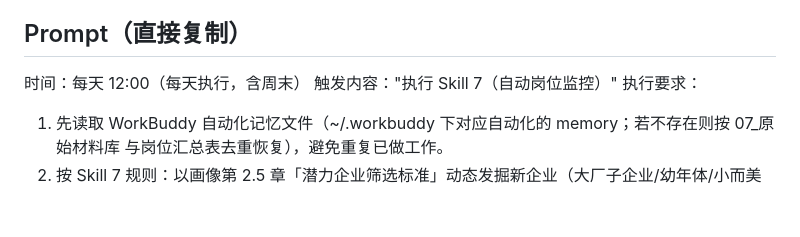
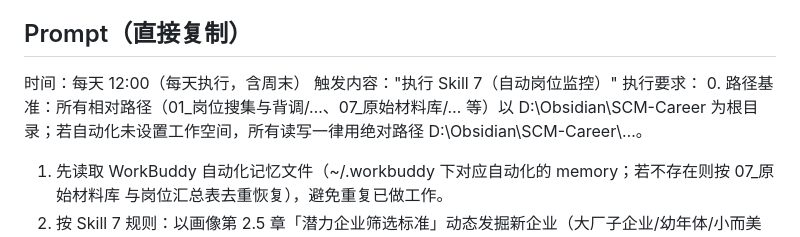
Before and after one commit to WenXue-10/SCM-Career-Dashboard, a Markdown page: 99_系统与规则/WorkBuddy迁移包/自动化配置-每天12点.md, the part around the change. GitHub-like rendering; blank space fills up the shorter version.

Commit message:
fix: Skill 7 path base rule

```diff
--- a/99_系统与规则/WorkBuddy迁移包/自动化配置-每天12点.md
+++ b/99_系统与规则/WorkBuddy迁移包/自动化配置-每天12点.md
@@ -14,6 +14,7 @@ FREQ=WEEKLY;BYHOUR=12;BYMINUTE=0;BYDAY=SU,MO,TU,WE,TH,FR,SA
 时间：每天 12:00（每天执行，含周末）
 触发内容："执行 Skill 7（自动岗位监控）"
 执行要求：
+0. 路径基准：所有相对路径（01_岗位搜集与背调/…、07_原始材料库/… 等）以 D:\Obsidian\SCM-Career 为根目录；若自动化未设置工作空间，所有读写一律用绝对路径 D:\Obsidian\SCM-Career\…。
 1. 先读取 WorkBuddy 自动化记忆文件（~/.workbuddy 下对应自动化的 memory；若不存在则按 07_原始材料库 与岗位汇总表去重恢复），避免重复已做工作。
 2. 按 Skill 7 规则：以画像第 2.5 章「潜力企业筛选标准」动态发掘新企业（大厂子企业/幼年体/小而美外企/赛道好；参考线索池见 01_岗位搜集与背调/🗂️ 候选线索池.md，仅初始候选不作为边界），每发掘一家先做初步筛选判断；来源优先级：🥇 企业官网/官方招聘页 → 🥈 招聘软件（BOSS直聘/猎聘/前程无忧/智联/应届生求职网/牛客校招）→ 🥉 其他网页（仅作线索回官方核实）；需登录平台优先复用 WorkBuddy Web Access（浏览器自动化，复用 Chrome 已登录会话，登录过的不重复登录），无登录态则请求用户登录后继续；单轮全网搜索 ≤ 10 次，先「发掘→筛选→归档→评分→写入」一批（≥3个）再扩大；去重 → 归档 07_原始材料库 → Skill 1 自动评分 → Skill 2 自动背调（每轮上限 3-5 个，质量优先）→ 生成岗位日报；届别核验：JD 发布批次与用户 2027 届核对，上一届批次标 ⚠️ 届别待确认（不标推荐）、模糊标 ⚠️ 届别待核实；背调报告文件未写入时不得标 ✅已背调或链接不存在的报告（标 ⚠️ 背调待补充）；来源日期真实性：发布日期须为来源页/资料明确标注的发布日，无则写「未确定」，禁止用归档日期冒充或编造。
 3. 网络/工具受限时：能抓的公开来源照常抓取；需登录平台优先复用 WorkBuddy Web Access，无登录态记录"需授权"列入日报待办，不卡住、不编造、不绕过登录；命令被权限/沙箱限制拦截时不空转重试，降级为「只公开检索 + 输出完整结构化日报（企业/岗位/地点/薪资/来源/发布日期/届别核验/初步评分/背调/待办）」，写入项标「待普通对话代劳」并结束。
```
Also changed, not shown: 2 other files.
